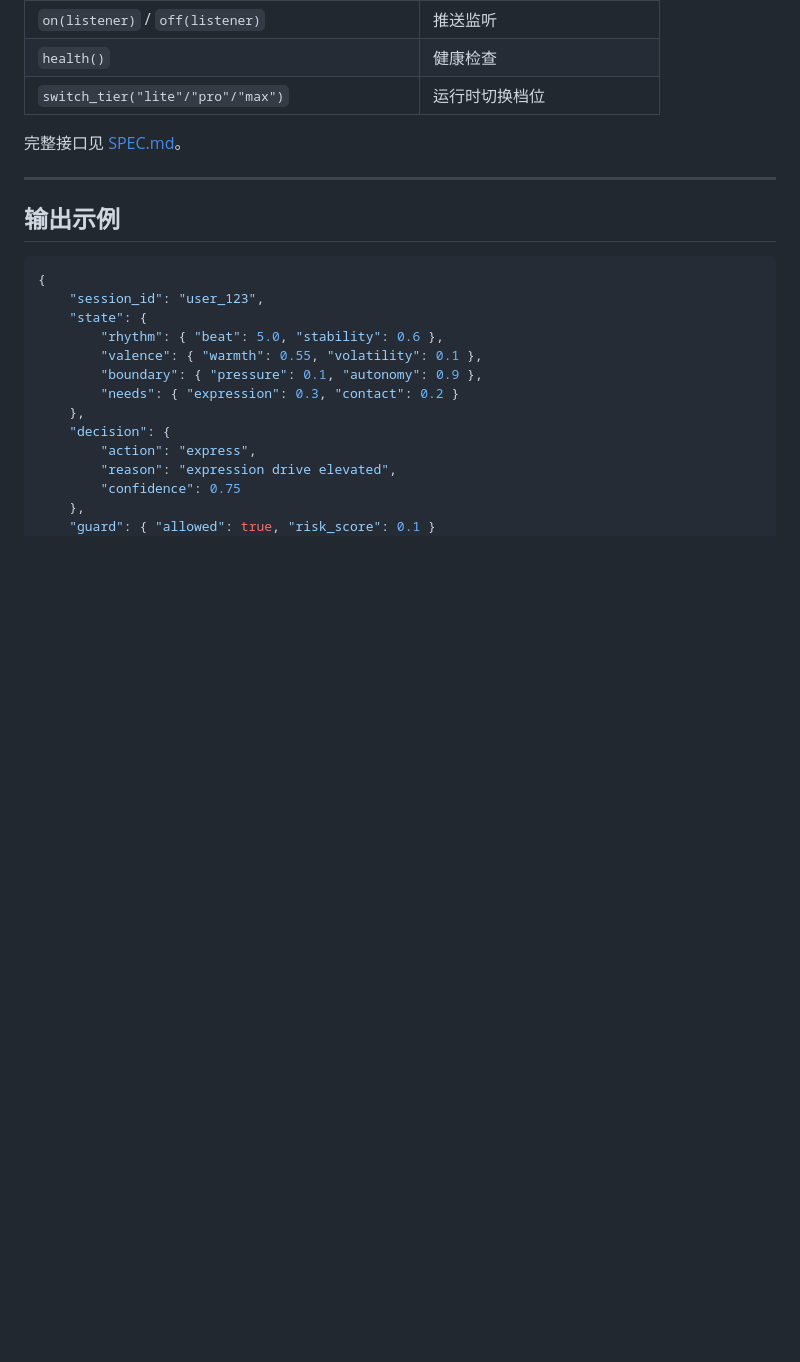
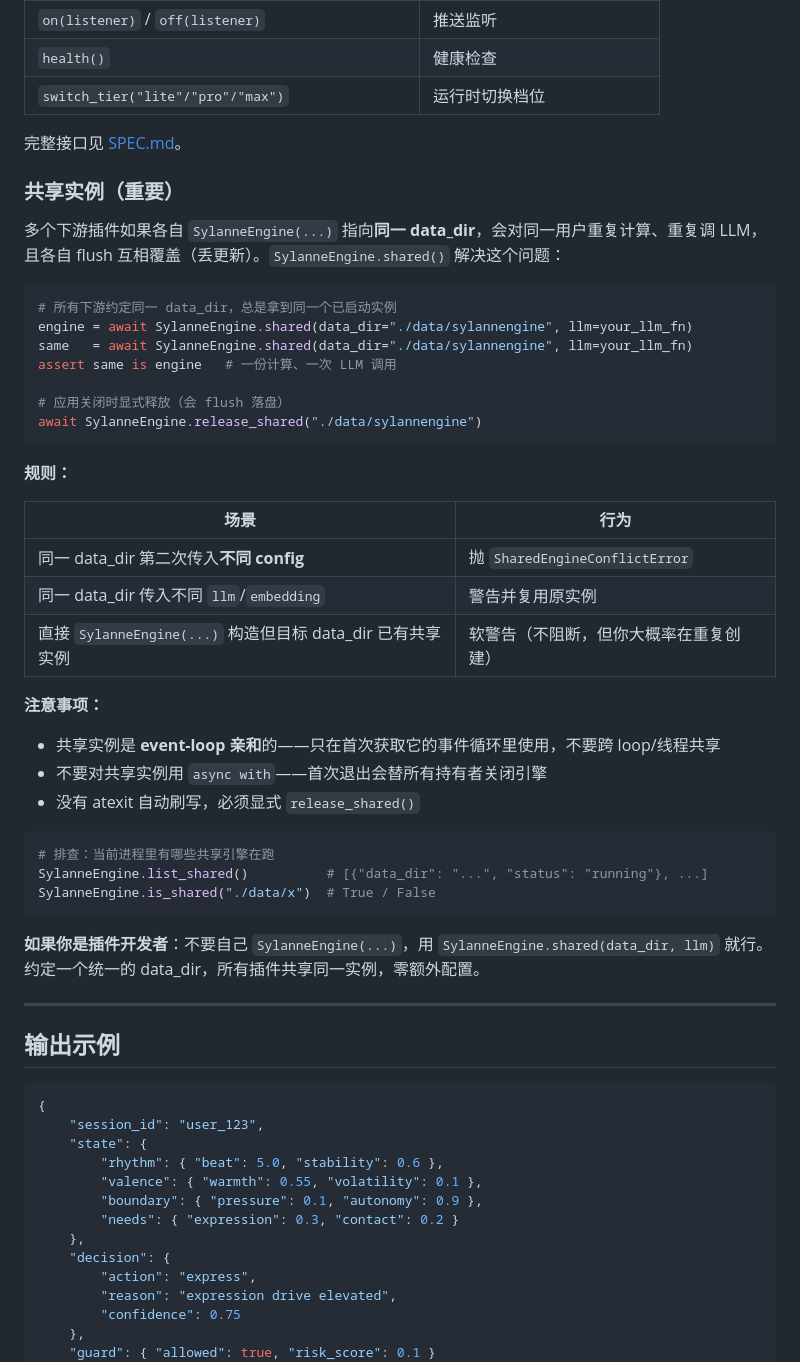
Before and after one commit to Ayleovelle/SylannEngine, a Markdown page: README.md, the part around the change. Drawn GitHub-style; blank space fills up the shorter version.

Commit message:
docs: 加入共享实例机制说明，明示多插件共存规则
- 解释为什么需要 shared()：避免重复计算/LLM 调用/flush 覆盖
- 列出冲突行为表（不同 config 抛错、不同 llm 警告复用）
- 注意事项：event-loop 亲和、不要 async with、必须显式 release
- 给插件开发者一句话指引

Co-Authored-By: Claude Opus 4.6 (1M context) <noreply@anthropic.com>

````diff
--- a/README.md
+++ b/README.md
@@ -400,6 +400,41 @@ python run_all.py 1 4 8  # 指定编号
 
 完整接口见 [SPEC.md](SPEC.md)。
 
+### 共享实例（重要）
+
+多个下游插件如果各自 `SylanneEngine(...)` 指向**同一 data_dir**，会对同一用户重复计算、重复调 LLM，且各自 flush 互相覆盖（丢更新）。`SylanneEngine.shared()` 解决这个问题：
+
+```python
+# 所有下游约定同一 data_dir，总是拿到同一个已启动实例
+engine = await SylanneEngine.shared(data_dir="./data/sylannengine", llm=your_llm_fn)
+same   = await SylanneEngine.shared(data_dir="./data/sylannengine", llm=your_llm_fn)
+assert same is engine   # 一份计算、一次 LLM 调用
+
+# 应用关闭时显式释放（会 flush 落盘）
+await SylanneEngine.release_shared("./data/sylannengine")
+```
+
+**规则：**
+
+| 场景 | 行为 |
+|------|------|
+| 同一 data_dir 第二次传入**不同 config** | 抛 `SharedEngineConflictError` |
+| 同一 data_dir 传入不同 `llm`/`embedding` | 警告并复用原实例 |
+| 直接 `SylanneEngine(...)` 构造但目标 data_dir 已有共享实例 | 软警告（不阻断，但你大概率在重复创建） |
+
+**注意事项：**
+- 共享实例是 **event-loop 亲和**的——只在首次获取它的事件循环里使用，不要跨 loop/线程共享
+- 不要对共享实例用 `async with`——首次退出会替所有持有者关闭引擎
+- 没有 atexit 自动刷写，必须显式 `release_shared()`
+
+```python
+# 排查：当前进程里有哪些共享引擎在跑
+SylanneEngine.list_shared()          # [{"data_dir": "...", "status": "running"}, ...]
+SylanneEngine.is_shared("./data/x")  # True / False
+```
+
+**如果你是插件开发者**：不要自己 `SylanneEngine(...)`，用 `SylanneEngine.shared(data_dir, llm)` 就行。约定一个统一的 data_dir，所有插件共享同一实例，零额外配置。
+
 ---
 
 ## 输出示例
````
